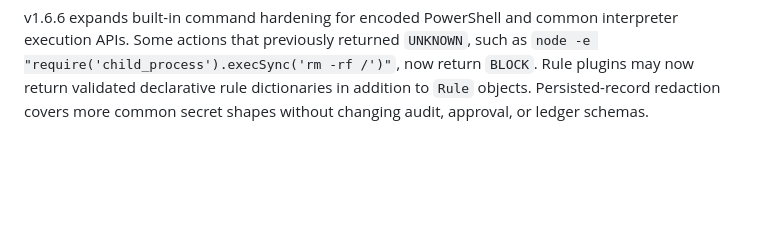
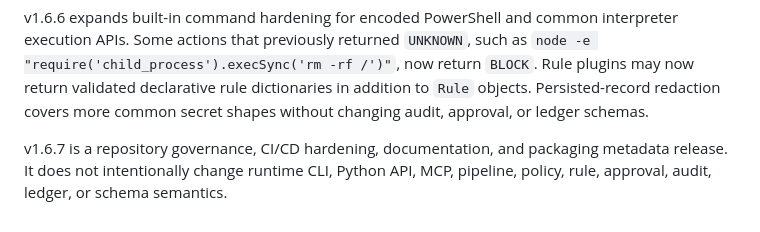
Before and after one commit to sagarchhatrala/agent-circuit-breaker, a Markdown page: docs/COMPATIBILITY.md, the part around the change. Rendered like a GitHub page; blank space fills up the shorter version.

Commit message:
v1.6.7 update docs/COMPATIBILITY.md

```diff
--- a/docs/COMPATIBILITY.md
+++ b/docs/COMPATIBILITY.md
@@ -179,3 +179,8 @@ such as `node -e "require('child_process').execSync('rm -rf /')"`, now return
 `BLOCK`. Rule plugins may now return validated declarative rule dictionaries in
 addition to `Rule` objects. Persisted-record redaction covers more common secret
 shapes without changing audit, approval, or ledger schemas.
+
+v1.6.7 is a repository governance, CI/CD hardening, documentation, and
+packaging metadata release. It does not intentionally change runtime CLI,
+Python API, MCP, pipeline, policy, rule, approval, audit, ledger, or schema
+semantics.
```
